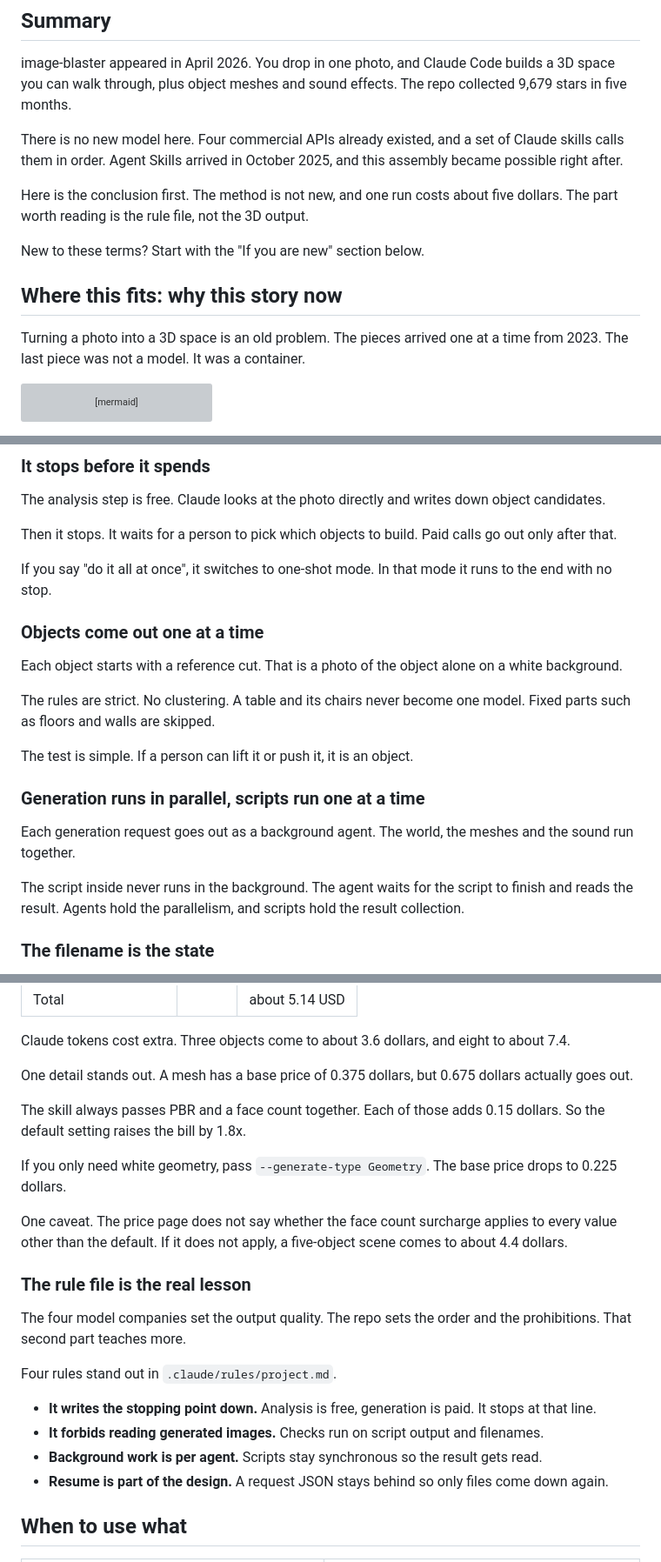
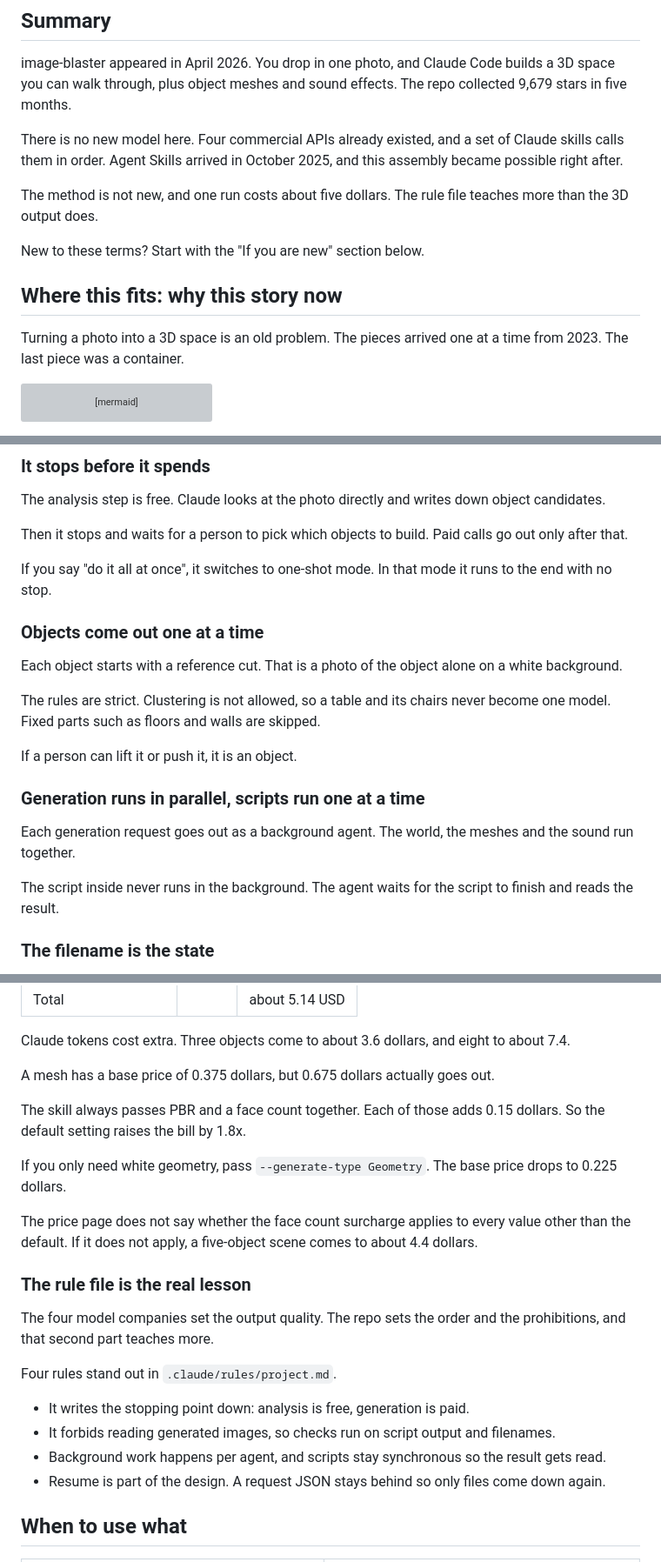
Before and after one commit to neocello-ku/neocello-ku.github.io, a Markdown page: content/trends/image-blaster.md, 3 parts joined by grey strips. Shown at 87% size. Drawn GitHub-style; grey boxes are pictures that could not be loaded.

Commit message:
note: image-blaster: one photo into a 3D space

````diff
--- a/content/trends/image-blaster.md
+++ b/content/trends/image-blaster.md
@@ -20,13 +20,13 @@ image-blaster appeared in April 2026. You drop in one photo, and Claude Code bui
 
 There is no new model here. Four commercial APIs already existed, and a set of Claude skills calls them in order. Agent Skills arrived in October 2025, and this assembly became possible right after.
 
-Here is the conclusion first. The method is not new, and one run costs about five dollars. The part worth reading is the rule file, not the 3D output.
+The method is not new, and one run costs about five dollars. The rule file teaches more than the 3D output does.
 
 New to these terms? Start with the "If you are new" section below.
 
 ## Where this fits: why this story now
 
-Turning a photo into a 3D space is an old problem. The pieces arrived one at a time from 2023. The last piece was not a model. It was a container.
+Turning a photo into a 3D space is an old problem. The pieces arrived one at a time from 2023. The last piece was a container.
 
 ```mermaid
 %%{init: {'themeVariables': {'cScale0': '#2F6FDB', 'cScaleLabel0': '#FFFFFF', 'cScale1': '#11806F', 'cScaleLabel1': '#FFFFFF', 'cScale2': '#5B6878', 'cScaleLabel2': '#FFFFFF', 'cScale3': '#2F6FDB', 'cScaleLabel3': '#FFFFFF', 'cScale4': '#11806F', 'cScaleLabel4': '#FFFFFF', 'cScale5': '#5B6878', 'cScaleLabel5': '#FFFFFF', 'cScale6': '#2F6FDB', 'cScaleLabel6': '#FFFFFF', 'cScale7': '#11806F', 'cScaleLabel7': '#FFFFFF', 'cScale8': '#5B6878', 'cScaleLabel8': '#FFFFFF', 'cScale9': '#2F6FDB', 'cScaleLabel9': '#FFFFFF', 'cScale10': '#11806F', 'cScaleLabel10': '#FFFFFF', 'cScale11': '#5B6878', 'cScaleLabel11': '#FFFFFF'}}}%%
@@ -145,7 +145,7 @@ flowchart TD
 
 The analysis step is free. Claude looks at the photo directly and writes down object candidates.
 
-Then it stops. It waits for a person to pick which objects to build. Paid calls go out only after that.
+Then it stops and waits for a person to pick which objects to build. Paid calls go out only after that.
 
 If you say "do it all at once", it switches to one-shot mode. In that mode it runs to the end with no stop.
 
@@ -153,15 +153,15 @@ If you say "do it all at once", it switches to one-shot mode. In that mode it ru
 
 Each object starts with a reference cut. That is a photo of the object alone on a white background.
 
-The rules are strict. No clustering. A table and its chairs never become one model. Fixed parts such as floors and walls are skipped.
+The rules are strict. Clustering is not allowed, so a table and its chairs never become one model. Fixed parts such as floors and walls are skipped.
 
-The test is simple. If a person can lift it or push it, it is an object.
+If a person can lift it or push it, it is an object.
 
 ### Generation runs in parallel, scripts run one at a time
 
 Each generation request goes out as a background agent. The world, the meshes and the sound run together.
 
-The script inside never runs in the background. The agent waits for the script to finish and reads the result. Agents hold the parallelism, and scripts hold the result collection.
+The script inside never runs in the background. The agent waits for the script to finish and reads the result.
 
 ### The filename is the state
 
@@ -286,24 +286,24 @@ One run on a scene with five objects adds up like this.
 
 Claude tokens cost extra. Three objects come to about 3.6 dollars, and eight to about 7.4.
 
-One detail stands out. A mesh has a base price of 0.375 dollars, but 0.675 dollars actually goes out.
+A mesh has a base price of 0.375 dollars, but 0.675 dollars actually goes out.
 
 The skill always passes PBR and a face count together. Each of those adds 0.15 dollars. So the default setting raises the bill by 1.8x.
 
 If you only need white geometry, pass `--generate-type Geometry`. The base price drops to 0.225 dollars.
 
-One caveat. The price page does not say whether the face count surcharge applies to every value other than the default. If it does not apply, a five-object scene comes to about 4.4 dollars.
+The price page does not say whether the face count surcharge applies to every value other than the default. If it does not apply, a five-object scene comes to about 4.4 dollars.
 
 ### The rule file is the real lesson
 
-The four model companies set the output quality. The repo sets the order and the prohibitions. That second part teaches more.
+The four model companies set the output quality. The repo sets the order and the prohibitions, and that second part teaches more.
 
 Four rules stand out in `.claude/rules/project.md`.
 
-- **It writes the stopping point down.** Analysis is free, generation is paid. It stops at that line.
-- **It forbids reading generated images.** Checks run on script output and filenames.
-- **Background work is per agent.** Scripts stay synchronous so the result gets read.
-- **Resume is part of the design.** A request JSON stays behind so only files come down again.
+- It writes the stopping point down: analysis is free, generation is paid.
+- It forbids reading generated images, so checks run on script output and filenames.
+- Background work happens per agent, and scripts stay synchronous so the result gets read.
+- Resume is part of the design. A request JSON stays behind so only files come down again.
 
 ## When to use what
 
````
Also changed, not shown: other parts of content/trends/image-blaster.md (+6 -6 lines).
